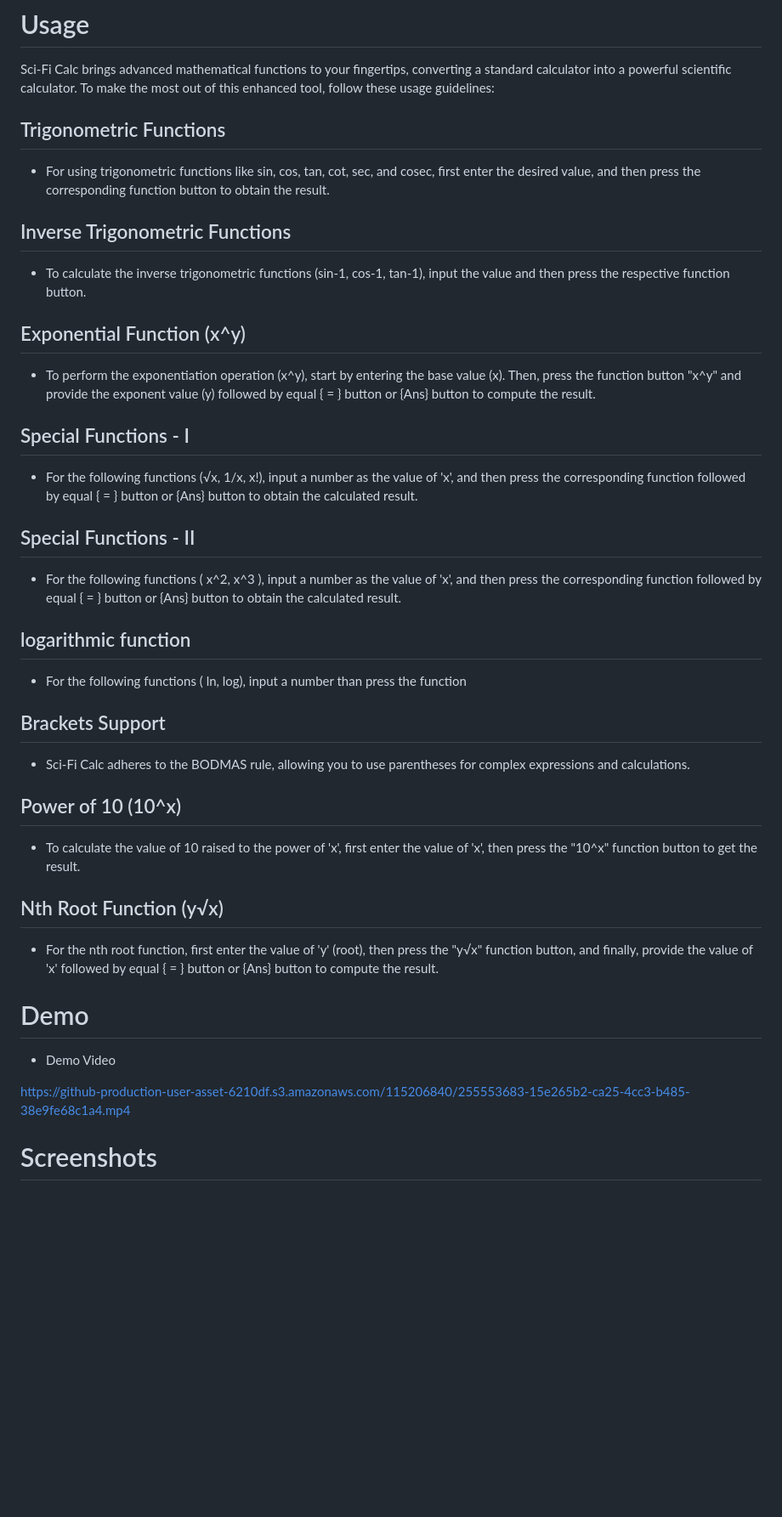
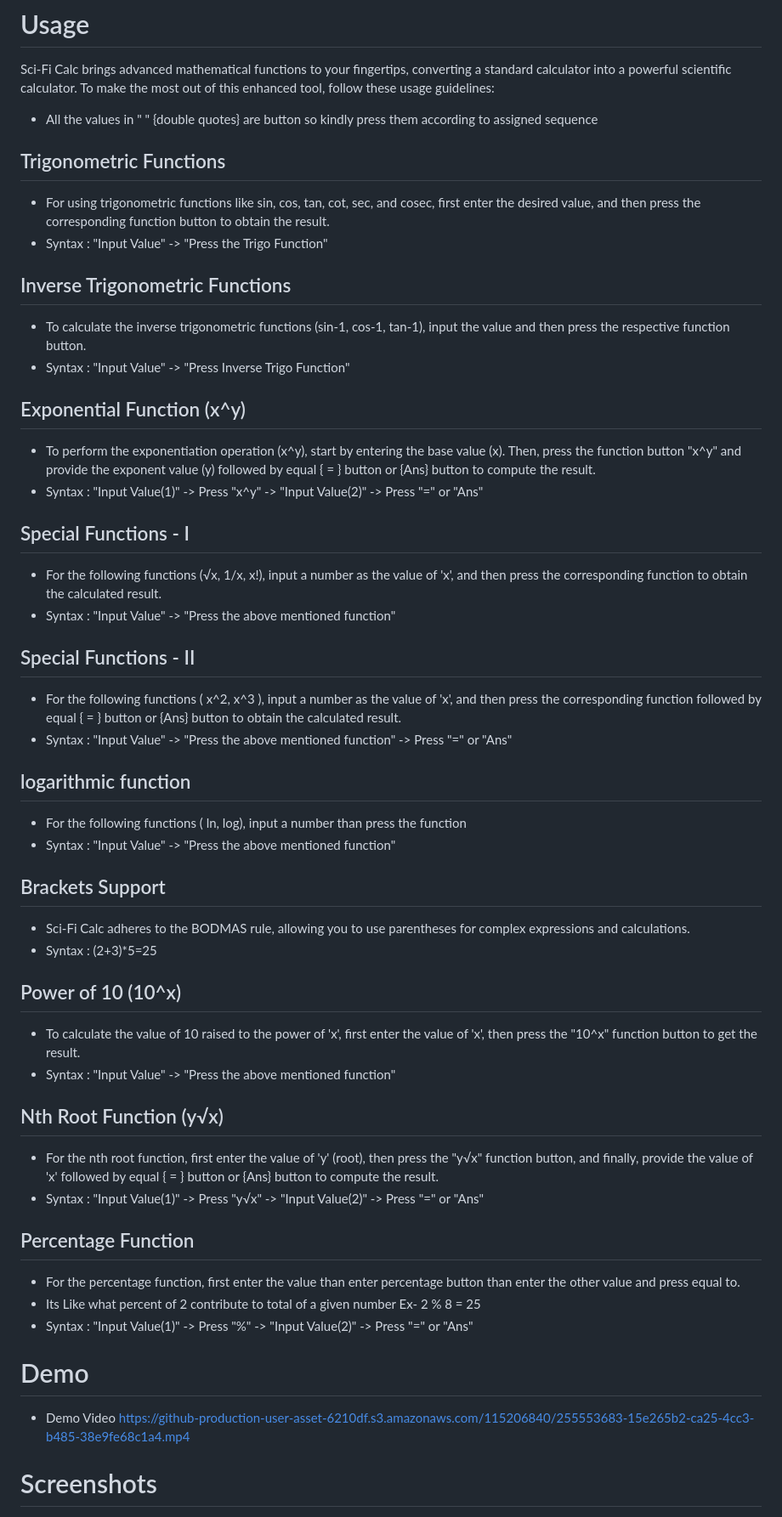
Before and after one commit to abhyuday1212/Sci-fi.calc, a Markdown page: README.md, the part around the change printed below. Shown: that part at 85% size. GitHub-like rendering; blank space fills up the shorter version.

```diff
--- a/README.md
+++ b/README.md
@@ -26,38 +23,61 @@ Sci-Fi Calc is a revolutionary scientific calculator that builds upon the standa
 
 # Usage
 Sci-Fi Calc brings advanced mathematical functions to your fingertips, converting a standard calculator into a powerful scientific calculator. To make the most out of this enhanced tool, follow these usage guidelines:
+- All the values in " " {double quotes} are button so kindly press them according to assigned sequence
 
 ## Trigonometric Functions
 - For using trigonometric functions like sin, cos, tan, cot, sec, and cosec, first enter the desired value, and then press the corresponding function button to obtain the result.
+- Syntax : "Input Value" -> "Press the Trigo Function"
+
 
 ## Inverse Trigonometric Functions
 - To calculate the inverse trigonometric functions (sin-1, cos-1, tan-1), input the value and then press the respective function button.
+- Syntax : "Input Value" -> "Press Inverse Trigo Function"
+
 
 ## Exponential Function (x^y)
 - To perform the exponentiation operation (x^y), start by entering the base value (x). Then, press the function button "x^y" and provide the exponent value (y)  followed by equal { = } button or {Ans} button to compute the result.
+- Syntax : "Input Value(1)"  -> Press "x^y" -> "Input Value(2)" -> Press "=" or "Ans"
+
 
 ## Special Functions - I
-- For the following functions (√x, 1/x, x!), input a number as the value of 'x', and then press the corresponding function followed by equal { = } button or {Ans} button to obtain the calculated result.
+- For the following functions (√x, 1/x, x!), input a number as the value of 'x', and then press the corresponding function to obtain the calculated result.
+- Syntax : "Input Value" -> "Press the above mentioned function"
+
 
 ## Special Functions - II
 - For the following functions ( x^2, x^3 ), input a number as the value of 'x', and then press the corresponding function followed by equal { = } button or {Ans} button to obtain the calculated result.
+- Syntax : "Input Value"  -> "Press the above mentioned function" -> Press "=" or "Ans"
+
 
 ## logarithmic function
 - For the following functions ( ln, log), input a number than press the function
+- Syntax : "Input Value"  -> "Press the above mentioned function"
+
 
 ## Brackets Support
 - Sci-Fi Calc adheres to the BODMAS rule, allowing you to use parentheses for complex expressions and calculations.
+- Syntax : (2+3)*5=25
+
 
 ## Power of 10 (10^x)
 - To calculate the value of 10 raised to the power of 'x', first enter the value of 'x', then press the "10^x" function button to get the result.
+- Syntax : "Input Value"  -> "Press the above mentioned function"
+
 
 ## Nth Root Function (y√x)
 - For the nth root function, first enter the value of 'y' (root), then press the "y√x" function button, and finally, provide the value of 'x' followed by equal { = } button or {Ans} button to compute the result.
+- Syntax : "Input Value(1)"  -> Press "y√x" -> "Input Value(2)" -> Press "=" or "Ans"
 
+
+## Percentage Function
+- For the percentage function, first enter the value than enter percentage button than enter the other value and press equal to.
+- Its Like what percent of 2 contribute to total of a given number
+Ex-  2 % 8 = 25
+- Syntax : "Input Value(1)"  -> Press "%" -> "Input Value(2)" -> Press "=" or "Ans"
 
 # Demo
 - Demo Video
-
 https://github-production-user-asset-6210df.s3.amazonaws.com/115206840/255553683-15e265b2-ca25-4cc3-b485-38e9fe68c1a4.mp4
 
 
```
Also changed, not shown: other parts of README.md (+0 -3 lines).
